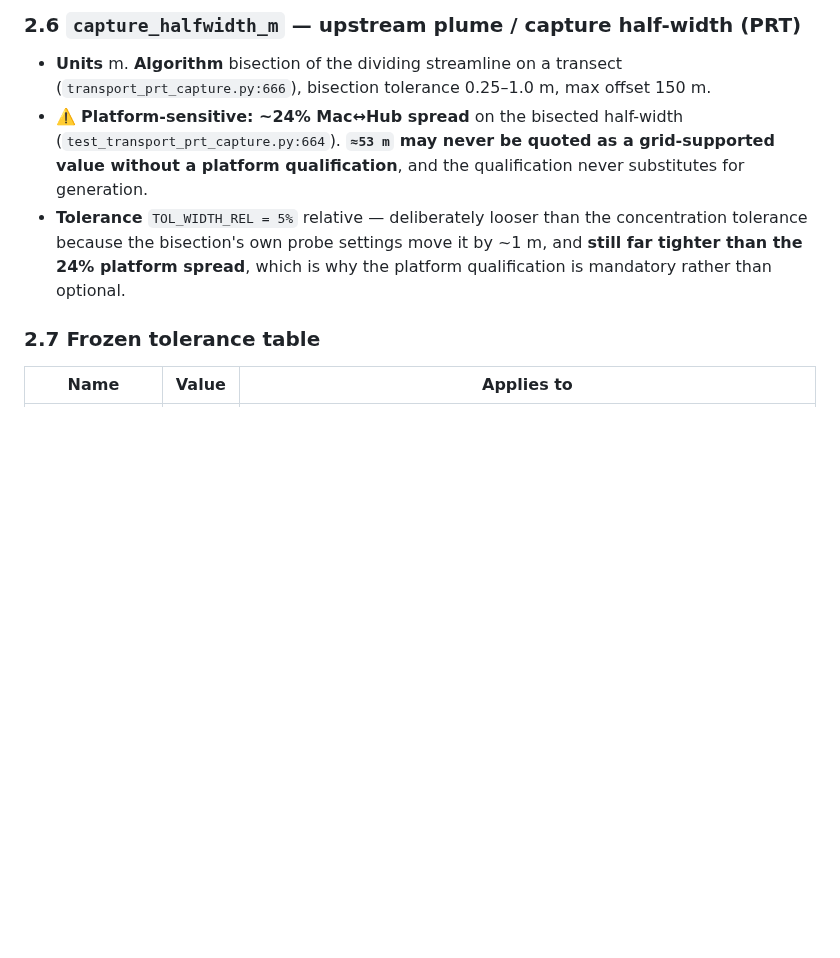
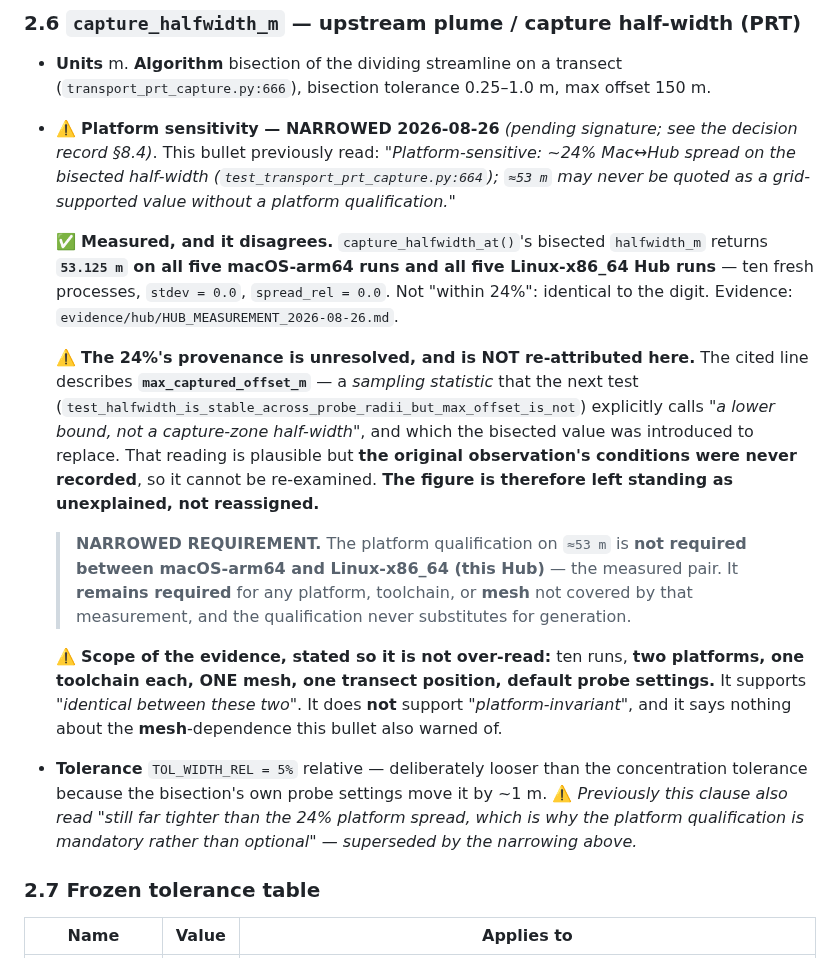
Before and after one commit to mabesa/applied_groundwater_modelling, a Markdown page: DOCUMENTATION/contracts/T0_2b_metrics_and_causal_rule.md, the part around the change. Rendered like a GitHub page; blank space fills up the shorter version.

```diff
--- a/DOCUMENTATION/contracts/T0_2b_metrics_and_causal_rule.md
+++ b/DOCUMENTATION/contracts/T0_2b_metrics_and_causal_rule.md
@@ -142,12 +142,36 @@ signed.
 ### 2.6 `capture_halfwidth_m` — upstream plume / capture half-width (PRT)
 - **Units** m. **Algorithm** bisection of the dividing streamline on a transect
   (`transport_prt_capture.py:666`), bisection tolerance 0.25–1.0 m, max offset 150 m.
-- ⚠️ **Platform-sensitive: ~24% Mac↔Hub spread** on the bisected half-width
-  (`test_transport_prt_capture.py:664`). **`≈53 m` may never be quoted as a grid-supported value without a
-  platform qualification**, and the qualification never substitutes for generation.
+- ⚠️ **Platform sensitivity — NARROWED 2026-08-26** *(pending signature; see the decision record §8.4)*.
+  This bullet previously read: *"Platform-sensitive: ~24% Mac↔Hub spread on the bisected half-width
+  (`test_transport_prt_capture.py:664`); `≈53 m` may never be quoted as a grid-supported value without a
+  platform qualification."*
+
+  ✅ **Measured, and it disagrees.** `capture_halfwidth_at()`'s bisected `halfwidth_m` returns
+  **`53.125 m` on all five macOS-arm64 runs and all five Linux-x86_64 Hub runs** — ten fresh processes,
+  `stdev = 0.0`, `spread_rel = 0.0`. Not "within 24%": identical to the digit.
+  Evidence: `evidence/hub/HUB_MEASUREMENT_2026-08-26.md`.
+
+  ⚠️ **The 24%'s provenance is unresolved, and is NOT re-attributed here.** The cited line describes
+  **`max_captured_offset_m`** — a *sampling statistic* that the next test
+  (`test_halfwidth_is_stable_across_probe_radii_but_max_offset_is_not`) explicitly calls *"a lower bound,
+  not a capture-zone half-width"*, and which the bisected value was introduced to replace. That reading is
+  plausible but **the original observation's conditions were never recorded**, so it cannot be re-examined.
+  **The figure is therefore left standing as unexplained, not reassigned.**
+
+  > **NARROWED REQUIREMENT.** The platform qualification on `≈53 m` is **not required between
+  > macOS-arm64 and Linux-x86_64 (this Hub)** — the measured pair. It **remains required** for any
+  > platform, toolchain, or **mesh** not covered by that measurement, and the qualification never
+  > substitutes for generation.
+
+  ⚠️ **Scope of the evidence, stated so it is not over-read:** ten runs, **two platforms, one toolchain
+  each, ONE mesh, one transect position, default probe settings.** It supports *"identical between these
+  two"*. It does **not** support *"platform-invariant"*, and it says nothing about the **mesh**-dependence
+  this bullet also warned of.
 - **Tolerance** `TOL_WIDTH_REL = 5%` relative — deliberately looser than the concentration tolerance
-  because the bisection's own probe settings move it by ~1 m, and **still far tighter than the 24%
-  platform spread**, which is why the platform qualification is mandatory rather than optional.
+  because the bisection's own probe settings move it by ~1 m. ⚠️ *Previously this clause also read "still
+  far tighter than the 24% platform spread, which is why the platform qualification is mandatory rather
+  than optional" — superseded by the narrowing above.*
 
 ### 2.7 Frozen tolerance table
 
```
Also changed, not shown: DOCUMENTATION/contracts/T0_DECISION_RECORD.md (+45 -0 lines).
